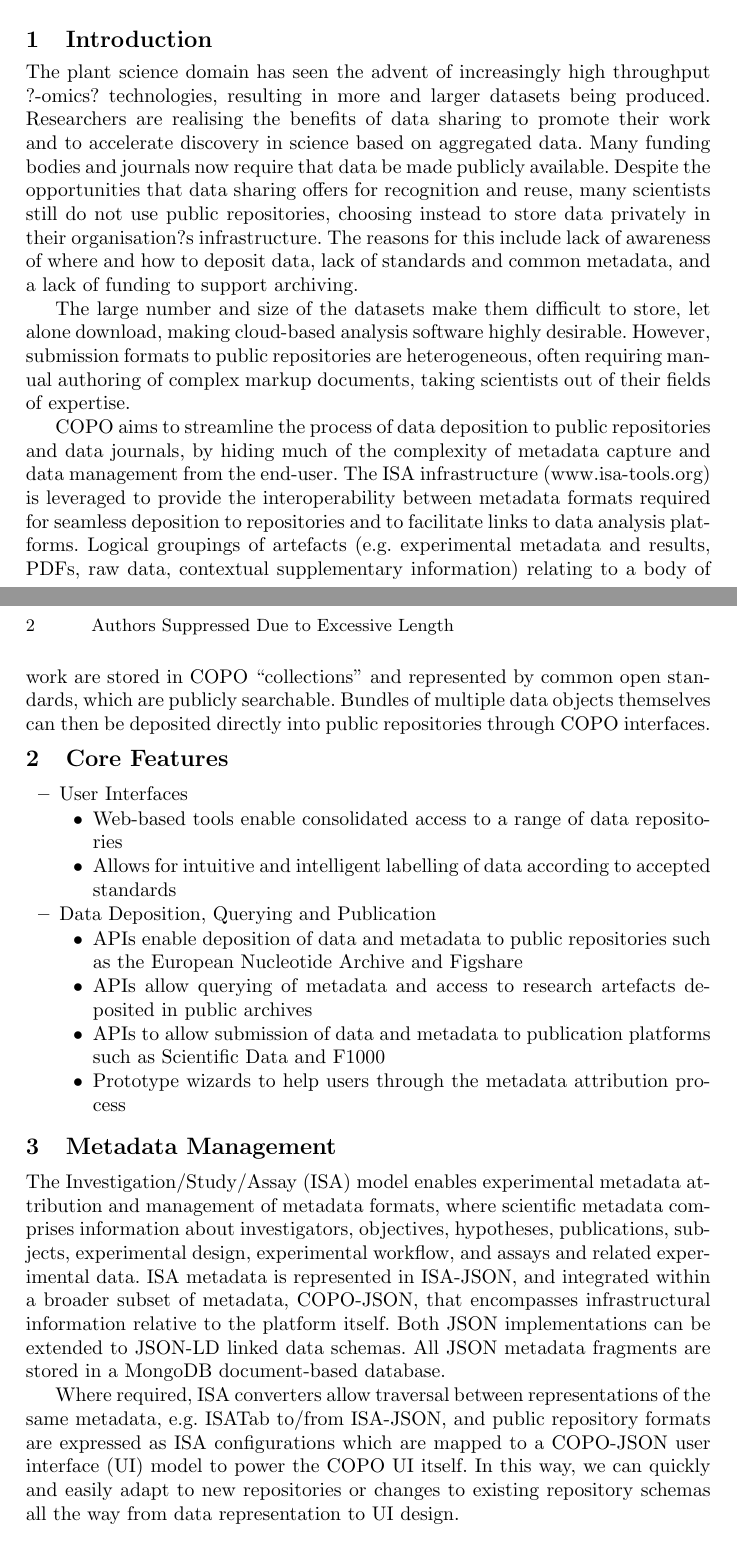
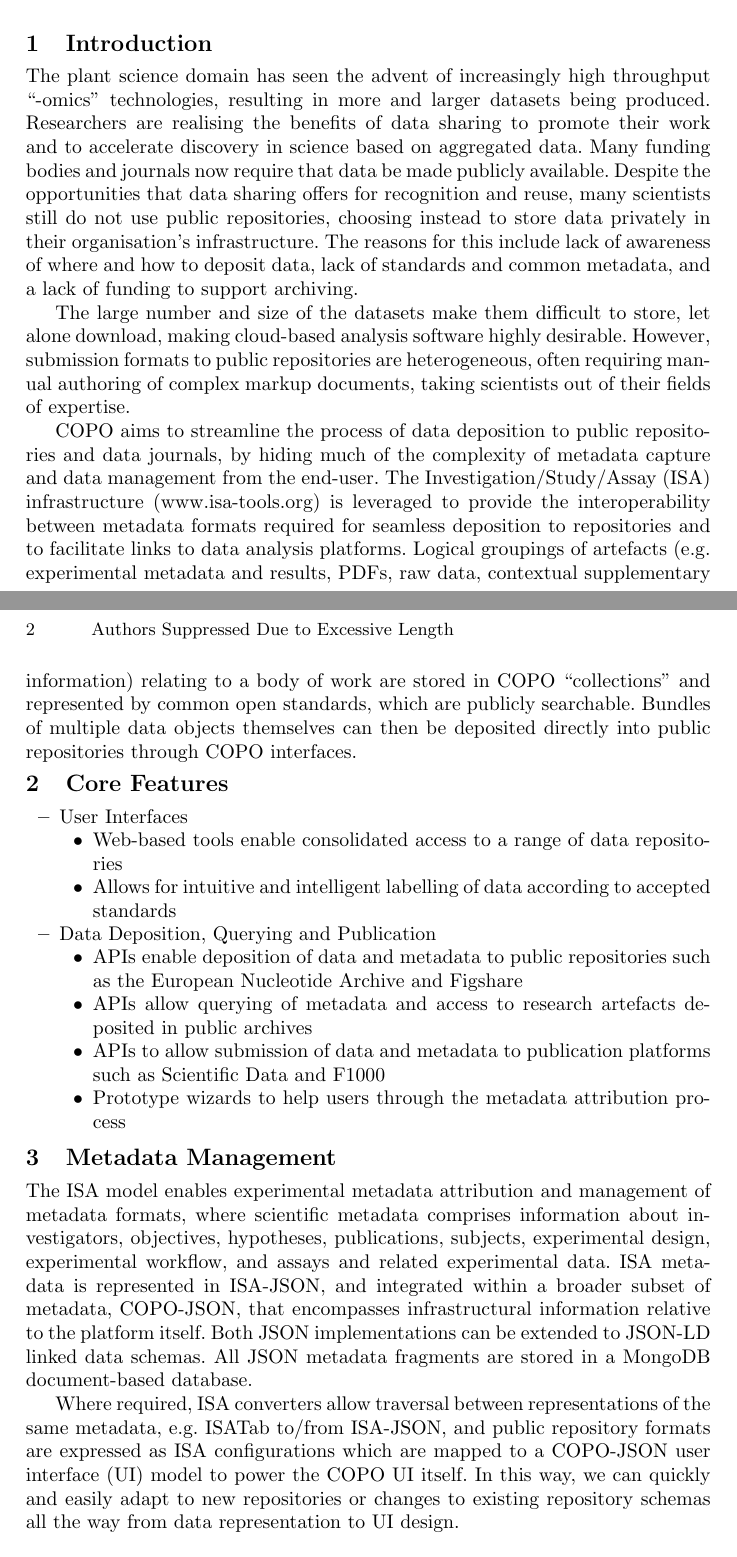
Before and after one commit to collaborative-open-plant-omics/publications, a LaTeX paper (SWAT4LS/swat4ls-15.tex): two parts of pages 1 and 2 of 3, joined at a grey line, cut so that both start at the same text. Compiled offline with pdfLaTeX.

Commit message:
relocated ISA definition

```diff
--- a/SWAT4LS/swat4ls-15.tex
+++ b/SWAT4LS/swat4ls-15.tex
@@ -2,7 +2,6 @@
 \documentclass[runningheads,a4paper]{llncs}
 
 \usepackage{amssymb}
-\setcounter{tocdepth}{3}
 \usepackage{graphicx}
 
 \begin{document}
@@ -38,16 +37,15 @@
 
 \vspace*{-0.3in}
 \section{Introduction}
-\vspace*{-0.1in}
-The plant science domain has seen the advent of increasingly high
-throughput ?-omics? technologies, resulting in more and larger
-datasets being produced. Researchers are realising the benefits of
-data sharing to promote their work and to accelerate discovery in
-science based on aggregated data. Many funding bodies and journals now
-require that data be made publicly available. Despite the
+\vspace*{-0.1in} The plant science domain has seen the advent of
+increasingly high throughput ``-omics'' technologies, resulting in
+more and larger datasets being produced. Researchers are realising the
+benefits of data sharing to promote their work and to accelerate
+discovery in science based on aggregated data. Many funding bodies and
+journals now require that data be made publicly available. Despite the
 opportunities that data sharing offers for recognition and reuse, many
 scientists still do not use public repositories, choosing instead to
-store data privately in their organisation?s infrastructure. The
+store data privately in their organisation's infrastructure. The
 reasons for this include lack of awareness of where and how to deposit
 data, lack of standards and common metadata, and a lack of funding to
 support archiving.
@@ -60,16 +58,17 @@ documents, taking scientists out of their fields of expertise.
 
 COPO aims to streamline the process of data deposition to public
 repositories and data journals, by hiding much of the complexity of
-metadata capture and data management from the end-user. The ISA
-infrastructure (www.isa-tools.org) is leveraged to provide the
-interoperability between metadata formats required for seamless
-deposition to repositories and to facilitate links to data analysis
-platforms. Logical groupings of artefacts (e.g. experimental metadata
-and results, PDFs, raw data, contextual supplementary information)
-relating to a body of work are stored in COPO ``collections'' and
-represented by common open standards, which are publicly
-searchable. Bundles of multiple data objects themselves can then be
-deposited directly into public repositories through COPO interfaces.
+metadata capture and data management from the end-user. The
+Investigation/Study/Assay (ISA) infrastructure (www.isa-tools.org) is
+leveraged to provide the interoperability between metadata formats
+required for seamless deposition to repositories and to facilitate
+links to data analysis platforms. Logical groupings of artefacts
+(e.g. experimental metadata and results, PDFs, raw data, contextual
+supplementary information) relating to a body of work are stored in
+COPO ``collections'' and represented by common open standards, which
+are publicly searchable. Bundles of multiple data objects themselves
+can then be deposited directly into public repositories through COPO
+interfaces.
 
 \vspace*{-0.2in}
 \section{Core Features}
@@ -97,17 +96,16 @@ deposited directly into public repositories through COPO interfaces.
 
 \vspace*{-0.3in}
 \section{Metadata Management}
-\vspace*{-0.1in}
-The Investigation/Study/Assay (ISA) model enables experimental
-metadata attribution and management of metadata formats, where
-scientific metadata comprises information about investigators,
-objectives, hypotheses, publications, subjects, experimental design,
-experimental workflow, and assays and related experimental data. ISA
-metadata is represented in ISA-JSON, and integrated within a broader
-subset of metadata, COPO-JSON, that encompasses infrastructural
-information relative to the platform itself. Both JSON implementations
-can be extended to JSON-LD linked data schemas. All JSON metadata
-fragments are stored in a MongoDB document-based database.
+\vspace*{-0.1in} The ISA model enables experimental metadata
+attribution and management of metadata formats, where scientific
+metadata comprises information about investigators, objectives,
+hypotheses, publications, subjects, experimental design, experimental
+workflow, and assays and related experimental data. ISA metadata is
+represented in ISA-JSON, and integrated within a broader subset of
+metadata, COPO-JSON, that encompasses infrastructural information
+relative to the platform itself. Both JSON implementations can be
+extended to JSON-LD linked data schemas. All JSON metadata fragments
+are stored in a MongoDB document-based database.
 
 Where required, ISA converters allow traversal between representations
 of the same metadata, e.g. ISATab to/from ISA-JSON, and public
```
Also changed, not shown: SWAT4LS/swat4ls-15.pdf, SWAT4LS/swat4ls-15.tex (54 more changed lines).
